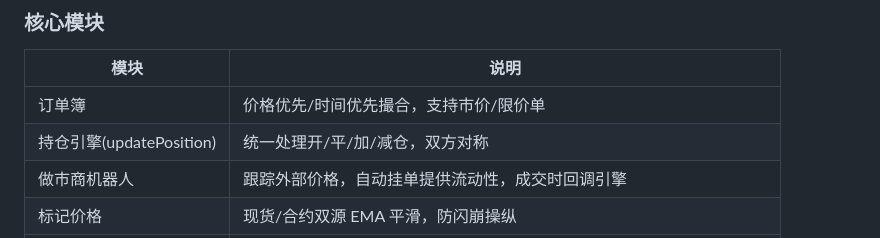
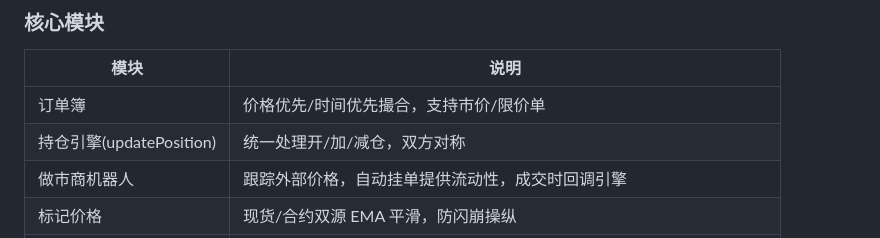
Before and after one commit to zhiqiangxu/learnfuture, a Markdown page: README.md, the part around the change. Rendered like a GitHub page.

Commit message:
README: simplify — 平仓 is just 减仓 to zero
Co-Authored-By: Claude Opus 4.6 (1M context) <noreply@anthropic.com>

```diff
--- a/README.md
+++ b/README.md
@@ -40,7 +40,7 @@
 | 模块 | 说明 |
 |------|------|
 | 订单簿 | 价格优先/时间优先撮合，支持市价/限价单 |
-| 持仓引擎(updatePosition) | 统一处理开/平/加/减仓，双方对称 |
+| 持仓引擎(updatePosition) | 统一处理开/加/减仓，双方对称 |
 | 做市商机器人 | 跟踪外部价格，自动挂单提供流动性，成交时回调引擎 |
 | 标记价格 | 现货/合约双源 EMA 平滑，防闪崩操纵 |
 | 强平引擎 | 以破产价接管仓位，IOC 限价单逐步平仓，盈亏归保险基金 |
```
